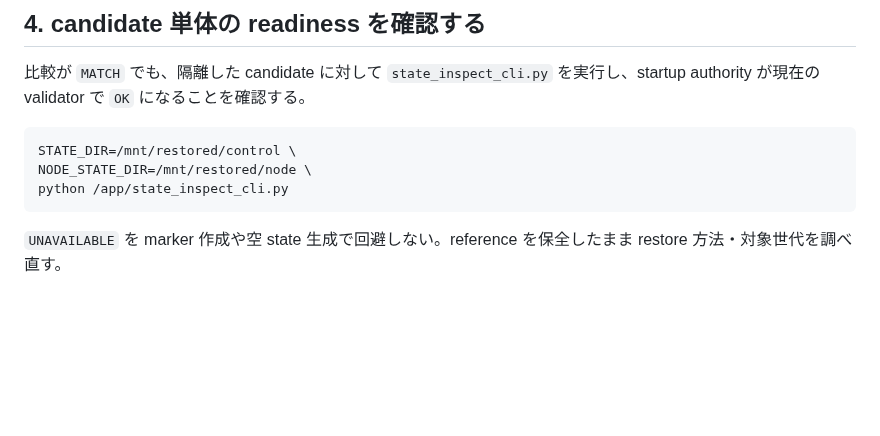
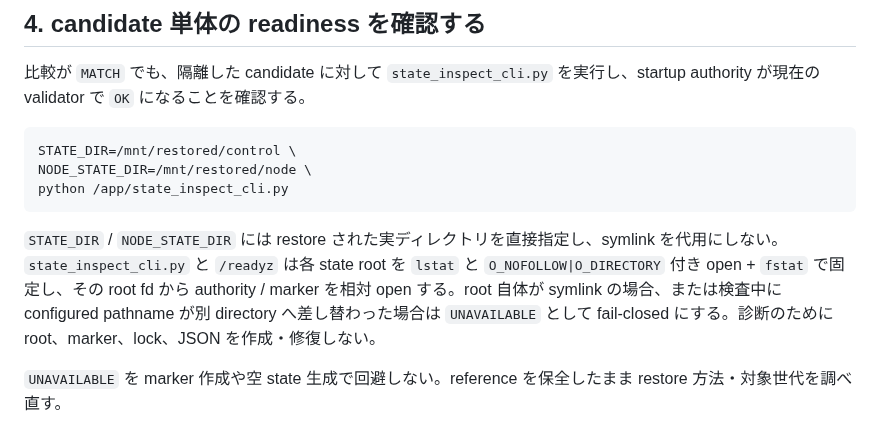
Before and after one commit to azumag/IRLight, a Markdown page: docs/operations/state-restore-drill.md, the part around the change. Drawn GitHub-style; blank space fills up the shorter version.

Commit message:
docs: document no-follow readiness roots

````diff
--- a/docs/operations/state-restore-drill.md
+++ b/docs/operations/state-restore-drill.md
@@ -51,6 +51,8 @@ NODE_STATE_DIR=/mnt/restored/node \
 python /app/state_inspect_cli.py
 ```
 
+`STATE_DIR` / `NODE_STATE_DIR` には restore された実ディレクトリを直接指定し、symlink を代用にしない。`state_inspect_cli.py` と `/readyz` は各 state root を `lstat` と `O_NOFOLLOW|O_DIRECTORY` 付き open + `fstat` で固定し、その root fd から authority / marker を相対 open する。root 自体が symlink の場合、または検査中に configured pathname が別 directory へ差し替わった場合は `UNAVAILABLE` として fail-closed にする。診断のために root、marker、lock、JSON を作成・修復しない。
+
 `UNAVAILABLE` を marker 作成や空 state 生成で回避しない。reference を保全したまま restore 方法・対象世代を調べ直す。
 
 ## 5. この drill で証明しないもの
````
